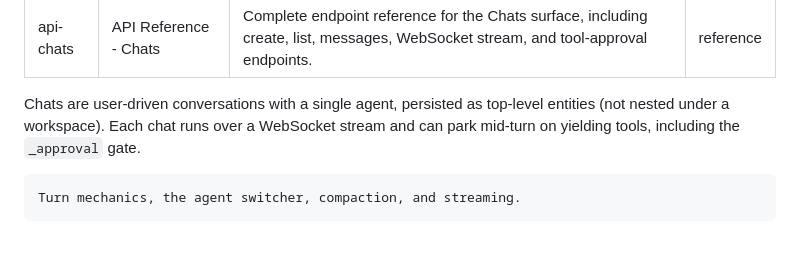
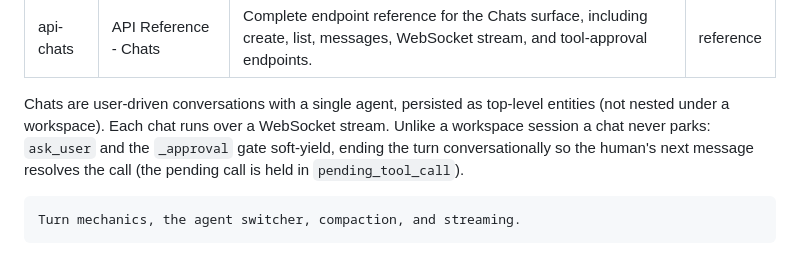
Before and after one commit to primerhq/primerhq.github.io, a Markdown page: docs_source/reference/api-chats.md, the part around the change. GitHub-like rendering.

````diff
--- a/docs_source/reference/api-chats.md
+++ b/docs_source/reference/api-chats.md
@@ -5,7 +5,7 @@ summary: Complete endpoint reference for the Chats surface, including create, li
 section: reference
 ---
 
-Chats are user-driven conversations with a single agent, persisted as top-level entities (not nested under a workspace). Each chat runs over a WebSocket stream and can park mid-turn on yielding tools, including the `_approval` gate.
+Chats are user-driven conversations with a single agent, persisted as top-level entities (not nested under a workspace). Each chat runs over a WebSocket stream. Unlike a workspace session a chat never parks: `ask_user` and the `_approval` gate soft-yield, ending the turn conversationally so the human's next message resolves the call (the pending call is held in `pending_tool_call`).
 
 ```ref:features/chats
 Turn mechanics, the agent switcher, compaction, and streaming.
````
Also changed, not shown: docs_source/features/mcp-server.md (+1 -1 lines), docs_source/toolsets/toolsets-approvals.md (+2 -2 lines).
